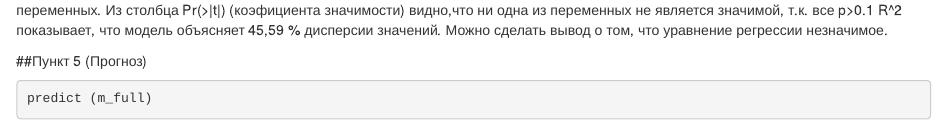
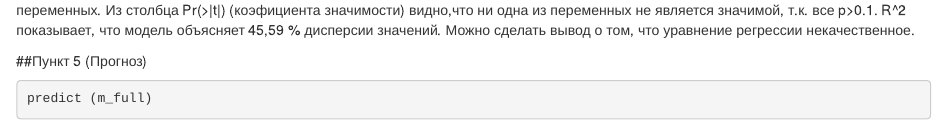
Before and after one commit to AndrewTretiak/GitHub, an R Markdown document (HW_4_1.Rmd): the page in a window 1100 px wide, from 1140 px down. Rendered offline with R 4.5, knitr and Pandoc, with nearby package versions; some code elsewhere in the file could not run offline.

Commit message:
Home work 3

````diff
--- a/HW_4_1.Rmd
+++ b/HW_4_1.Rmd
@@ -38,8 +38,8 @@ m_full = lm (complied~requests+pop+hdi+dem+internet+ freepress, data = goog_sub)
 summary (m_full)
 ```
  Построим модель линейной регрессии, чтобы предсказать долю удовлетворяемости запросов, используя остальную часть объясняющих переменных.
- Из столбца Pr(>|t|) (коэфициента значимости) видно,что ни одна из переменных не  является значимой, т.к. все p>0.1
- R^2 показывает, что модель объясняет 45,59 % дисперсии значений. Можно сделать вывод о том, что уравнение регрессии незначимое.
+ Из столбца Pr(>|t|) (коэфициента значимости) видно,что ни одна из переменных не  является значимой, т.к. все p>0.1.
+ R^2 показывает, что модель объясняет 45,59 % дисперсии значений. Можно сделать вывод о том, что уравнение регрессии некачественное.
 
 ##Пункт 5 (Прогноз)
 ```{r google}
````
Also changed, not shown: HW_4_1.Rmd (2 more changed lines).
